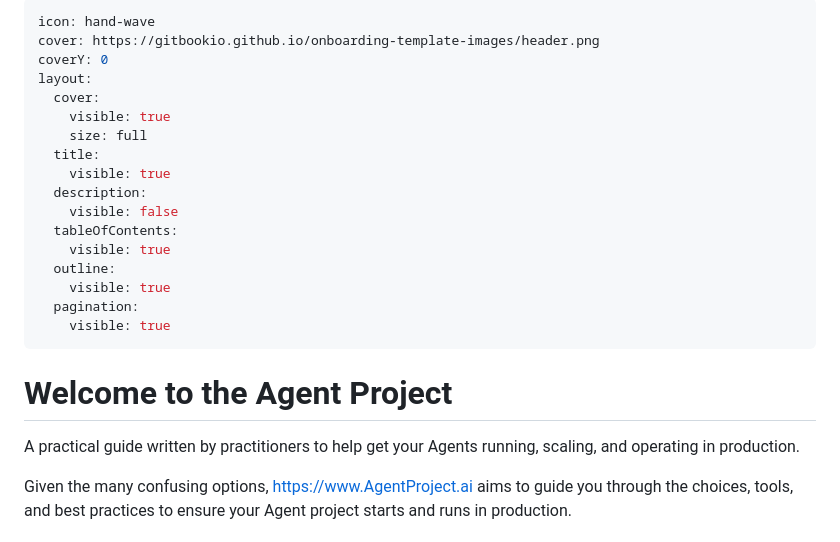
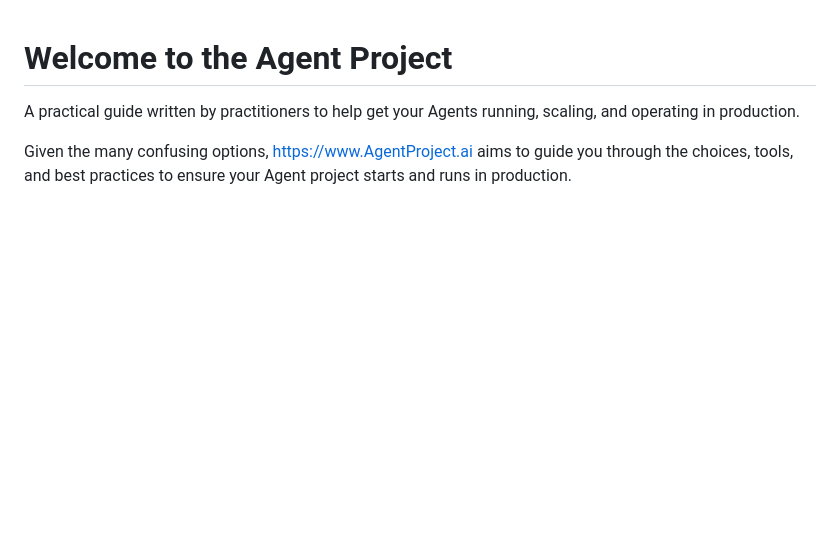
Before and after one commit to rajeev/agentproject, a Markdown page: README.md, the part around the change. GitHub-like rendering; blank space fills up the shorter version.

```diff
--- a/README.md
+++ b/README.md
@@ -1,22 +1,4 @@
----
-icon: hand-wave
-cover: https://gitbookio.github.io/onboarding-template-images/header.png
-coverY: 0
-layout:
-  cover:
-    visible: true
-    size: full
-  title:
-    visible: true
-  description:
-    visible: false
-  tableOfContents:
-    visible: true
-  outline:
-    visible: true
-  pagination:
-    visible: true
----
+
 
 # Welcome to the Agent Project
 
```
